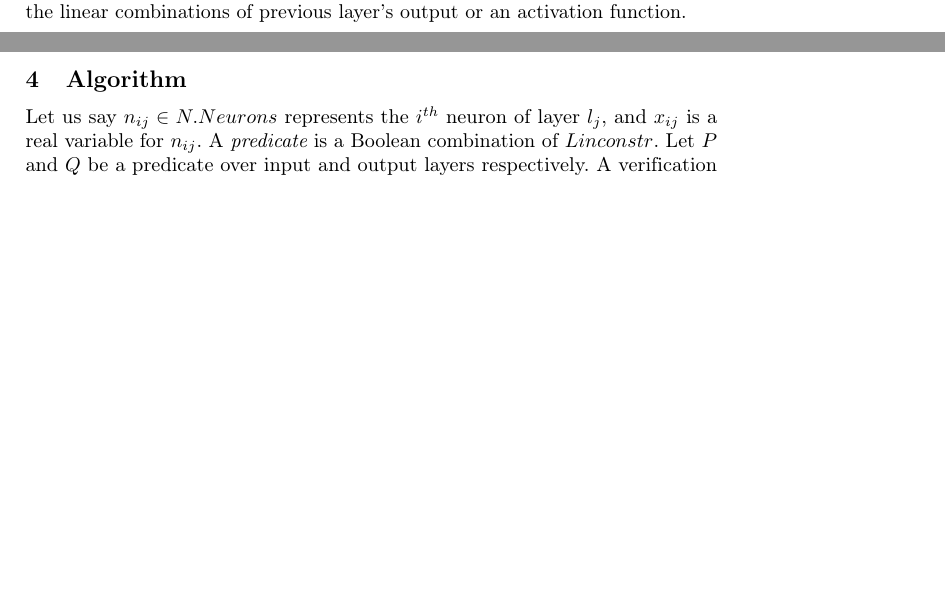
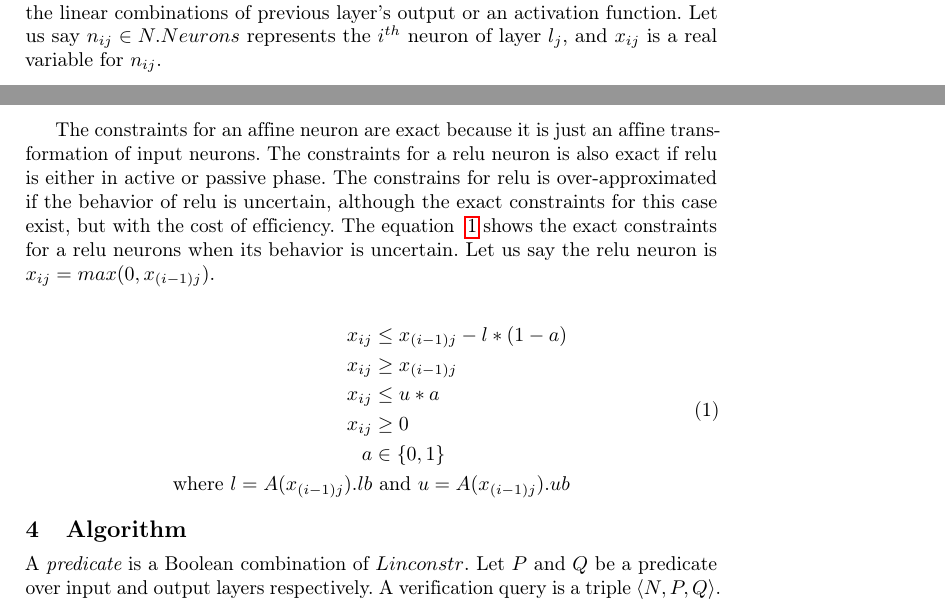
Before and after one commit to afzalmohd/VeriNN, a LaTeX paper (deep_refine/papers/draft/main.tex, which reads deep_refine/papers/draft/algo.tex, deep_refine/papers/draft/model.tex): two parts of pages 1 and 3 of 5 before the commit and two parts of pages 1 and 3 of 6 after it, joined at a grey line, cut so that both start at the same text, the shorter picture padded with empty space. Compiled offline with pdfLaTeX.

Commit message:
modified

```diff
--- a/deep_refine/papers/draft/algo.tex
+++ b/deep_refine/papers/draft/algo.tex
@@ -1,5 +1,4 @@
 %\clearpage
-Let us say $n_{ij} \in N.Neurons$ represents the $i^{th}$ neuron of layer $l_j$, and $x_{ij}$ is a real variable for $n_{ij}$.
 A {\em predicate} is a Boolean combination of $Linconstr$.
 Let $P$ and $Q$ be a predicate over input and output layers respectively.
 A verification query is a triple $\langle N, P, Q \rangle$.
--- a/deep_refine/papers/draft/model.tex
+++ b/deep_refine/papers/draft/model.tex
@@ -35,7 +35,8 @@ same value $x$ as output if $x$ is non-negative otherwise return the value 0.
 A neural network can be visualize as a function $N$ which takes an input of $m$ dimensions and gives an
 output of $n$ dimensions. $N$ can be represented as a composition of functions $f_k o f_{l-1} ... o f_1$,
 where each function $f_i$ represents either the linear combinations of previous layer's
-output or an activation function.
+output or an activation function. Let us say $n_{ij} \in N.Neurons$ represents
+the $i^{th}$ neuron of layer $l_j$, and $x_{ij}$ is a real variable for $n_{ij}$.
 
 % For any vector $\boldsymbol{v}$, $v_i$ represents it's $i^{th}$ value.
 
@@ -117,6 +118,25 @@ The abstract constraint $A$ generates as follow:
             \end{enumerate}
 \end{itemize}
 
+The constraints for an affine neuron are exact because it is just an affine transformation of input neurons.
+The constraints for a relu neuron is also exact if relu is either in active or passive phase.
+The constrains for relu is over-approximated if the behavior of relu is uncertain, although the exact
+constraints for this case exist, but with the cost of efficiency. The equation ~\ref{eq:reluexact} shows the exact constraints
+for a relu neurons when its behavior is uncertain. Let us say the relu neuron is $x_{ij} = max(0,x_{(i-1)j})$.
+
+\begin{align}
+    \label{eq:reluexact}
+    \begin{split}
+        x_{ij} &\leq x_{(i-1)j} - l*(1-a) \\
+        x_{ij} &\geq x_{(i-1)j} \\
+        x_{ij} &\leq u*a \\
+        x_{ij} &\geq 0 \\
+        a &\in \{0,1\} \\
+        \text{where }l = A(x_{(i-1)j}).lb &\text{ and }u = A(x_{(i-1)j}).ub \\
+    \end{split}
+\end{align}
+
+
 
 
 
```
Also changed, not shown: deep_refine/papers/draft/algo.tex (2 more changed lines).
